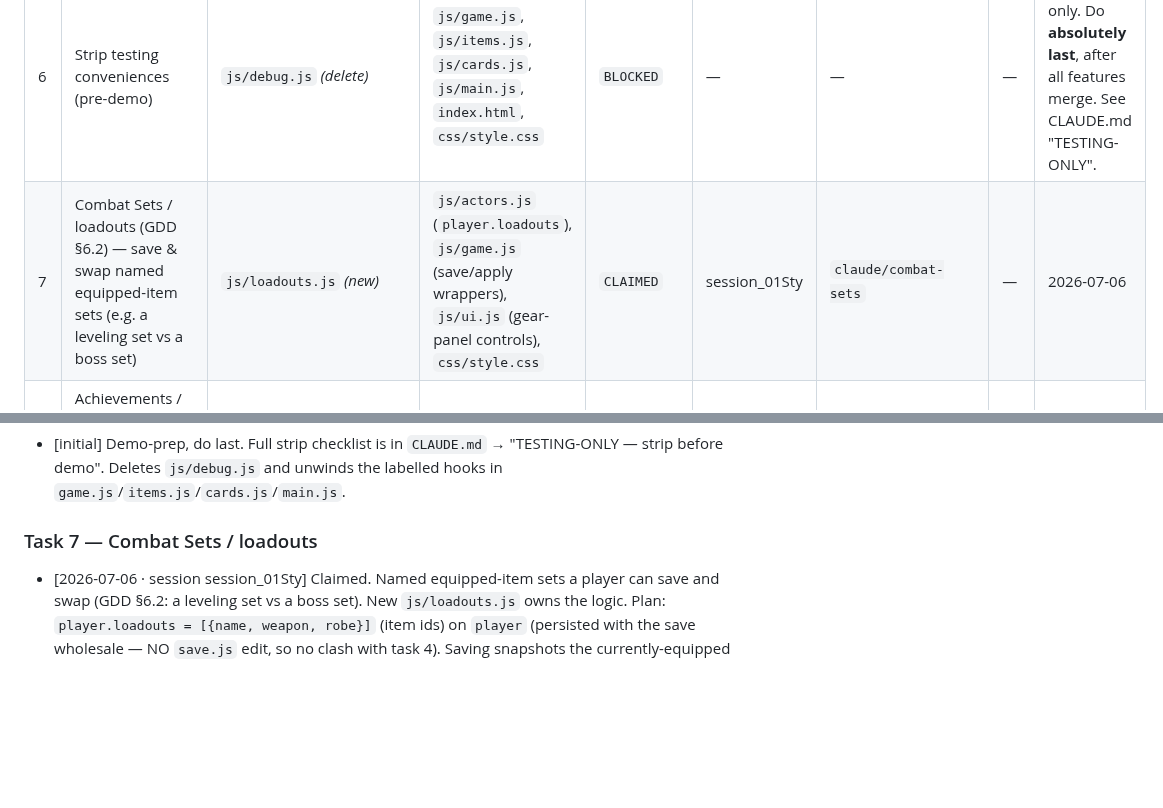
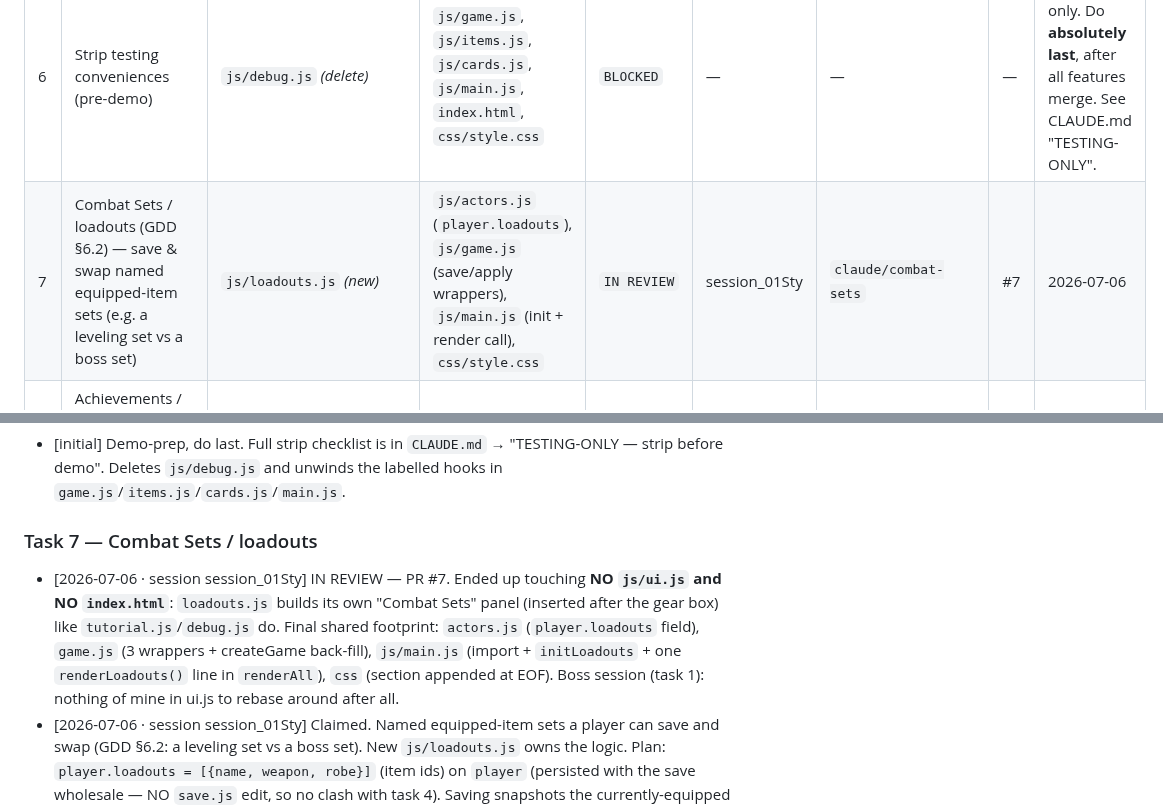
Before and after one commit to tarnos12/fallensword-prototype, a Markdown page: TASKS.md, 2 parts joined by grey strips. Rendered like a GitHub page; blank space fills up the shorter version.

Commit message:
board: task 7 (Combat Sets) -> IN REVIEW (PR #7); final footprint has no ui.js
Co-Authored-By: Claude Opus 4.8 <noreply@anthropic.com>
Claude-Session: https://claude.ai/code/session_01StytquqHVUcgK8Y2iAMYUa

```diff
--- a/TASKS.md
+++ b/TASKS.md
@@ -47,7 +47,7 @@ Task IDs are stable handles, not priority — go by the **Status** column. Featu
 | 4 | Save export / import (GDD §4.4) — export the save as a copy-paste string / file and import it back (back up without an account) | `js/save.js` (additive `exportSave`/`importSave`) | `index.html` (backup buttons), `css/style.css`, `js/main.js` (wiring) | `IN REVIEW` | pick-your-task-wakee5 | `claude/pick-your-task-wakee5` | #6 | 2026-07-06 |
 | 5 | Visual / UI polish pass | `css/style.css` | `index.html`, `js/ui.js` | `BLOCKED` | — | — | — | Do **last & solo** — pure cross-cutting CSS/UI, collides with every other task. Start only when 1–4 are merged. |
 | 6 | Strip testing conveniences (pre-demo) | `js/debug.js` *(delete)* | `js/game.js`, `js/items.js`, `js/cards.js`, `js/main.js`, `index.html`, `css/style.css` | `BLOCKED` | — | — | — | Demo-prep only. Do **absolutely last**, after all features merge. See CLAUDE.md "TESTING-ONLY". |
-| 7 | Combat Sets / loadouts (GDD §6.2) — save & swap named equipped-item sets (e.g. a leveling set vs a boss set) | `js/loadouts.js` *(new)* | `js/actors.js` (`player.loadouts`), `js/game.js` (save/apply wrappers), `js/ui.js` (gear-panel controls), `css/style.css` | `CLAIMED` | session_01Sty | `claude/combat-sets` | — | 2026-07-06 |
+| 7 | Combat Sets / loadouts (GDD §6.2) — save & swap named equipped-item sets (e.g. a leveling set vs a boss set) | `js/loadouts.js` *(new)* | `js/actors.js` (`player.loadouts`), `js/game.js` (save/apply wrappers), `js/main.js` (init + render call), `css/style.css` | `IN REVIEW` | session_01Sty | `claude/combat-sets` | #7 | 2026-07-06 |
 | 8 | Achievements / milestones — a panel tracking milestones (first breakthrough, N kills, first Epic, full codex, first sect hire…) with a toast on unlock | `js/achievements.js` *(new)* | `index.html` (button + modal), `css/style.css`, `js/main.js` (init), `js/game.js` (small record hooks) | `AVAILABLE` | — | — | — | — |
 | 9 | Settings / preferences modal — consolidate display prefs (instant combat, replay tutorial, reset save) into one ⚙ panel | `js/settings.js` *(new)* | `index.html` (button + modal), `css/style.css`, `js/main.js` (init), `js/ui.js` (relocate the instant-combat toggle) | `AVAILABLE` | — | — | — | — |
 
@@ -164,6 +164,13 @@ should rebase around. Format: `- [YYYY-MM-DD · session <id>] <comment>`.
   labelled hooks in `game.js`/`items.js`/`cards.js`/`main.js`.
 
 ### Task 7 — Combat Sets / loadouts
+- [2026-07-06 · session session_01Sty] IN REVIEW — PR #7. Ended up touching
+  **NO `js/ui.js` and NO `index.html`**: `loadouts.js` builds its own "Combat
+  Sets" panel (inserted after the gear box) like `tutorial.js`/`debug.js` do.
+  Final shared footprint: `actors.js` (`player.loadouts` field), `game.js`
+  (3 wrappers + createGame back-fill), `js/main.js` (import + `initLoadouts` +
+  one `renderLoadouts()` line in `renderAll`), `css` (section appended at EOF).
+  Boss session (task 1): nothing of mine in ui.js to rebase around after all.
 - [2026-07-06 · session session_01Sty] Claimed. Named equipped-item sets a
   player can save and swap (GDD §6.2: a leveling set vs a boss set). New
   `js/loadouts.js` owns the logic. Plan: `player.loadouts = [{name, weapon, robe}]`
```
